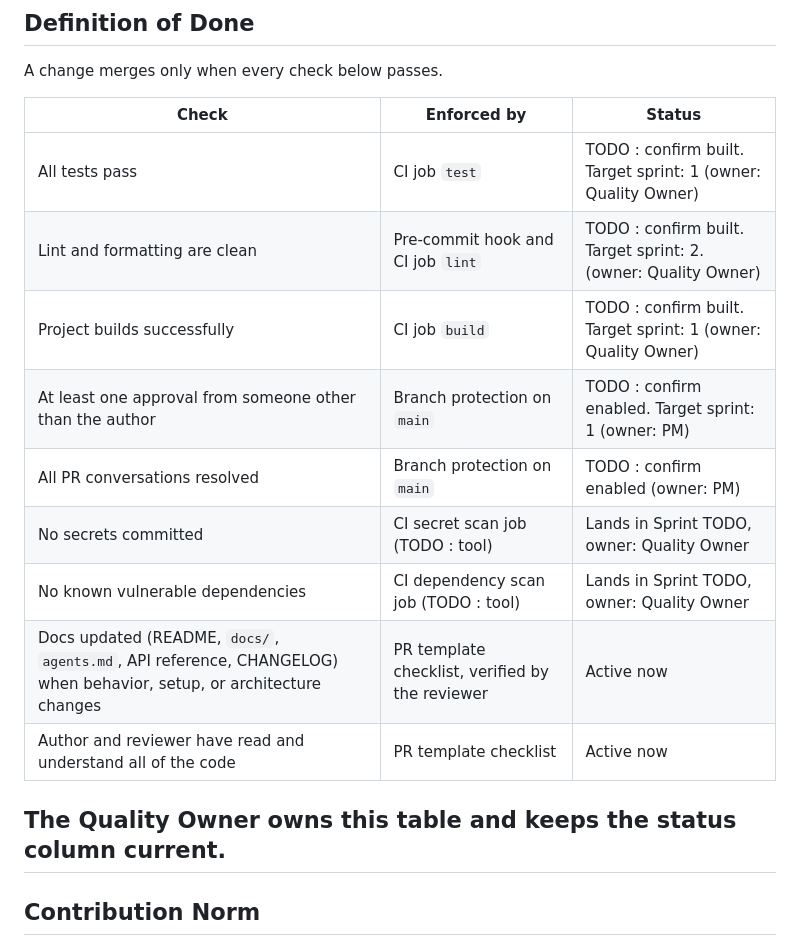
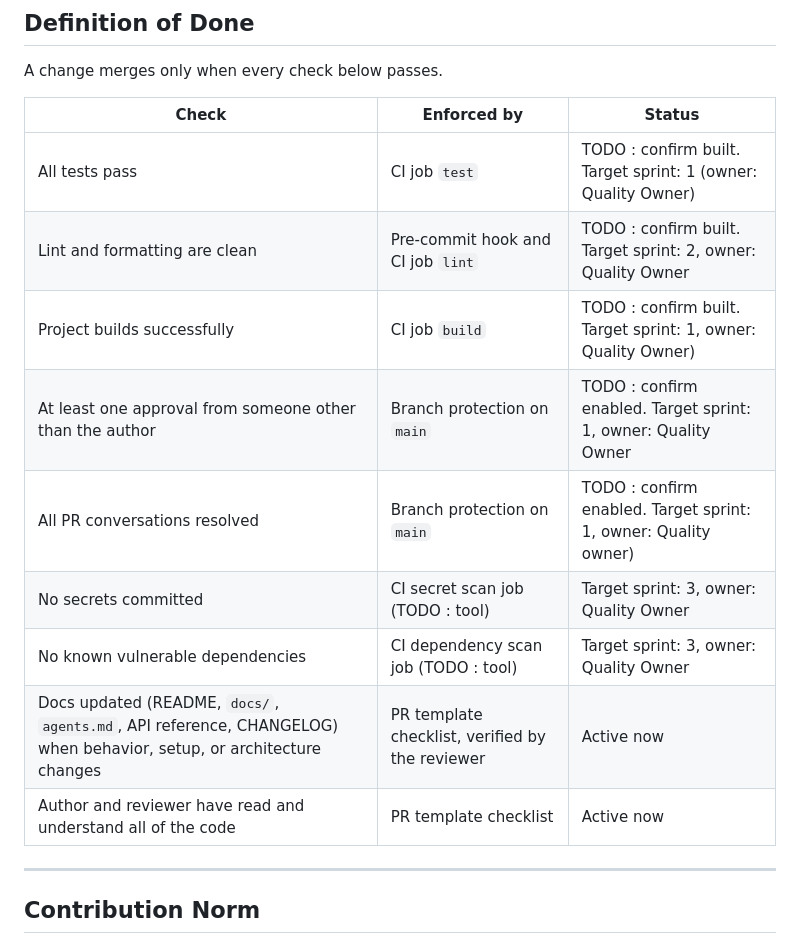
Before and after one commit to 3mda5h/Archery-Club-Capstone, a Markdown page: contributing.md, the part around the change. Drawn GitHub-style.

Commit message:
target sprints

```diff
--- a/contributing.md
+++ b/contributing.md
@@ -141,16 +141,15 @@ A change merges only when every check below passes.
 | Check | Enforced by | Status |
 |---|---|---|
 | All tests pass | CI job `test` | TODO : confirm built. Target sprint: 1 (owner: Quality Owner) |
-| Lint and formatting are clean | Pre-commit hook and CI job `lint` | TODO : confirm built. Target sprint: 2. (owner: Quality Owner) |
-| Project builds successfully | CI job `build` | TODO : confirm built. Target sprint: 1 (owner: Quality Owner) |
-| At least one approval from someone other than the author | Branch protection on `main` | TODO : confirm enabled. Target sprint: 1 (owner: PM) |
-| All PR conversations resolved | Branch protection on `main` | TODO : confirm enabled (owner: PM) |
-| No secrets committed | CI secret scan job (TODO : tool) | Lands in Sprint TODO, owner: Quality Owner |
-| No known vulnerable dependencies | CI dependency scan job (TODO : tool) | Lands in Sprint TODO, owner: Quality Owner |
+| Lint and formatting are clean | Pre-commit hook and CI job `lint` | TODO : confirm built. Target sprint: 2, owner: Quality Owner |
+| Project builds successfully | CI job `build` | TODO : confirm built. Target sprint: 1, owner: Quality Owner) |
+| At least one approval from someone other than the author | Branch protection on `main` | TODO : confirm enabled. Target sprint: 1, owner: Quality Owner |
+| All PR conversations resolved | Branch protection on `main` | TODO : confirm enabled. Target sprint: 1, owner: Quality owner) |
+| No secrets committed | CI secret scan job (TODO : tool) | Target sprint: 3, owner: Quality Owner |
+| No known vulnerable dependencies | CI dependency scan job (TODO : tool) | Target sprint: 3, owner: Quality Owner |
 | Docs updated (README, `docs/`, `agents.md`, API reference, CHANGELOG) when behavior, setup, or architecture changes | PR template checklist, verified by the reviewer | Active now |
 | Author and reviewer have read and understand all of the code | PR template checklist | Active now |
 
-The Quality Owner owns this table and keeps the status column current.
 ---
 
 ## Contribution Norm
```
